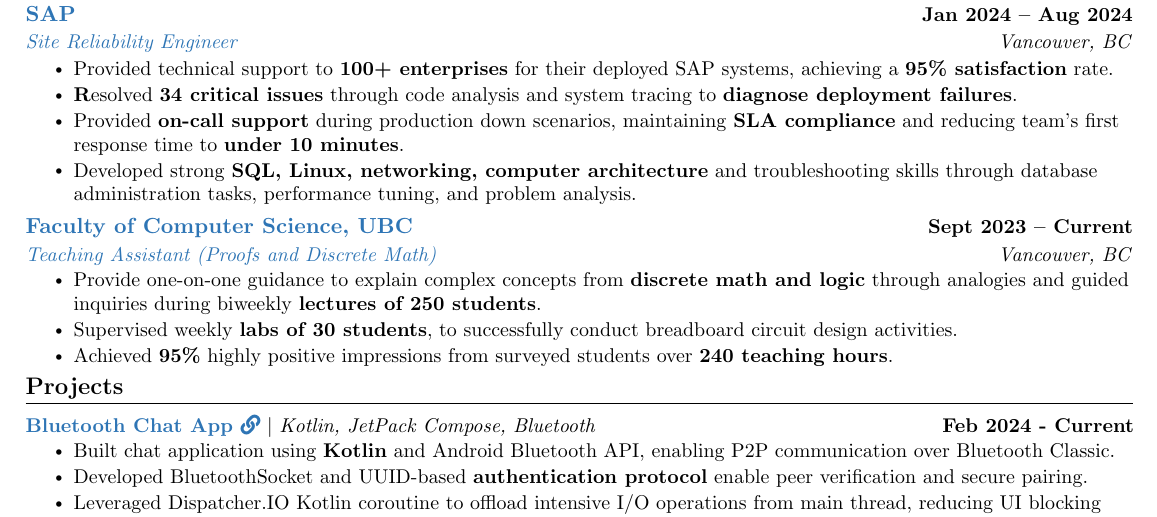
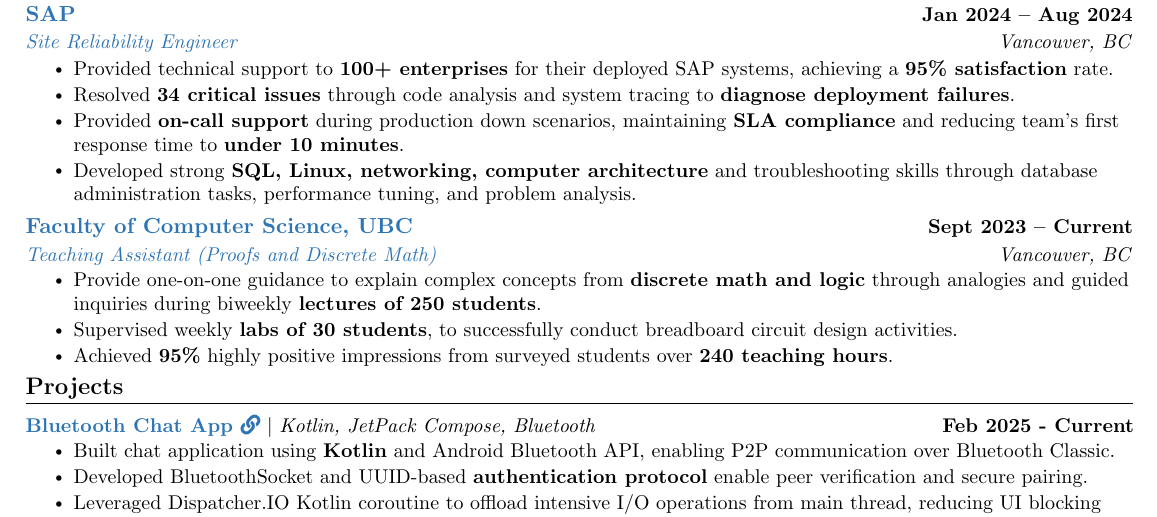
Before and after one commit to underscoreHasan/resume, a LaTeX CV (resume.tex): part of the page, cut so that both start at the same text. Compiled offline with pdfLaTeX.

Commit message:
Remove bolding, correct year on BT Chat project

```diff
--- a/resume.tex
+++ b/resume.tex
@@ -155,7 +155,7 @@
       {\bluey{Site Reliability Engineer}}{Vancouver, BC}
       \resumeItemListStart
         \resumeItem{Provided technical support to \textbf{100+ enterprises} for their deployed SAP systems, achieving a \textbf{95\% satisfaction} rate.}
-        \resumeItem{\textbf Resolved \textbf{34 critical issues} through code analysis and system tracing to \textbf{diagnose deployment failures}.}
+        \resumeItem{Resolved \textbf{34 critical issues} through code analysis and system tracing to \textbf{diagnose deployment failures}.}
         \resumeItem{Provided \textbf{on-call support} during production down scenarios, maintaining \textbf{SLA compliance} and reducing team’s first response time to \textbf{under 10 minutes}.}
         \resumeItem{Developed strong \textbf{SQL, Linux, networking, computer architecture} and troubleshooting skills through database administration tasks, performance tuning, and problem analysis.}
       \resumeItemListEnd
@@ -177,7 +177,7 @@
     \vspace{-5pt}
     \resumeSubHeadingListStart
         \resumeProjectHeading
-          {\textbf{\bluey{\href{https://github.com/underscoreHasan/Bluetooth-Chat-App}{Bluetooth Chat App \faLink}}} $|$ \emph{Kotlin, JetPack Compose, Bluetooth}}{Feb 2024 - Current}
+          {\textbf{\bluey{\href{https://github.com/underscoreHasan/Bluetooth-Chat-App}{Bluetooth Chat App \faLink}}} $|$ \emph{Kotlin, JetPack Compose, Bluetooth}}{Feb 2025 - Current}
           \resumeItemListStart
             \resumeItem{Built chat application using \textbf{Kotlin} and Android Bluetooth API, enabling P2P communication over Bluetooth Classic.}
             \resumeItem{Developed BluetoothSocket and UUID-based \textbf{authentication protocol} enable peer verification and secure pairing.}
```
